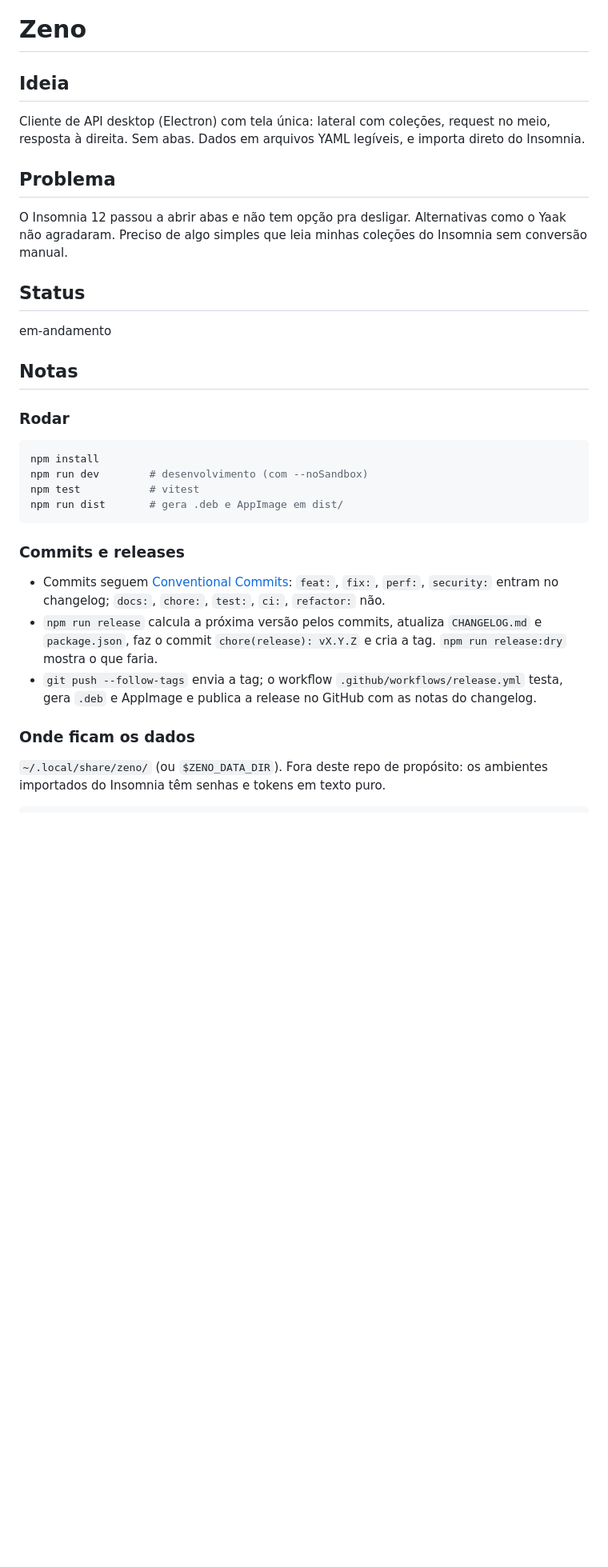
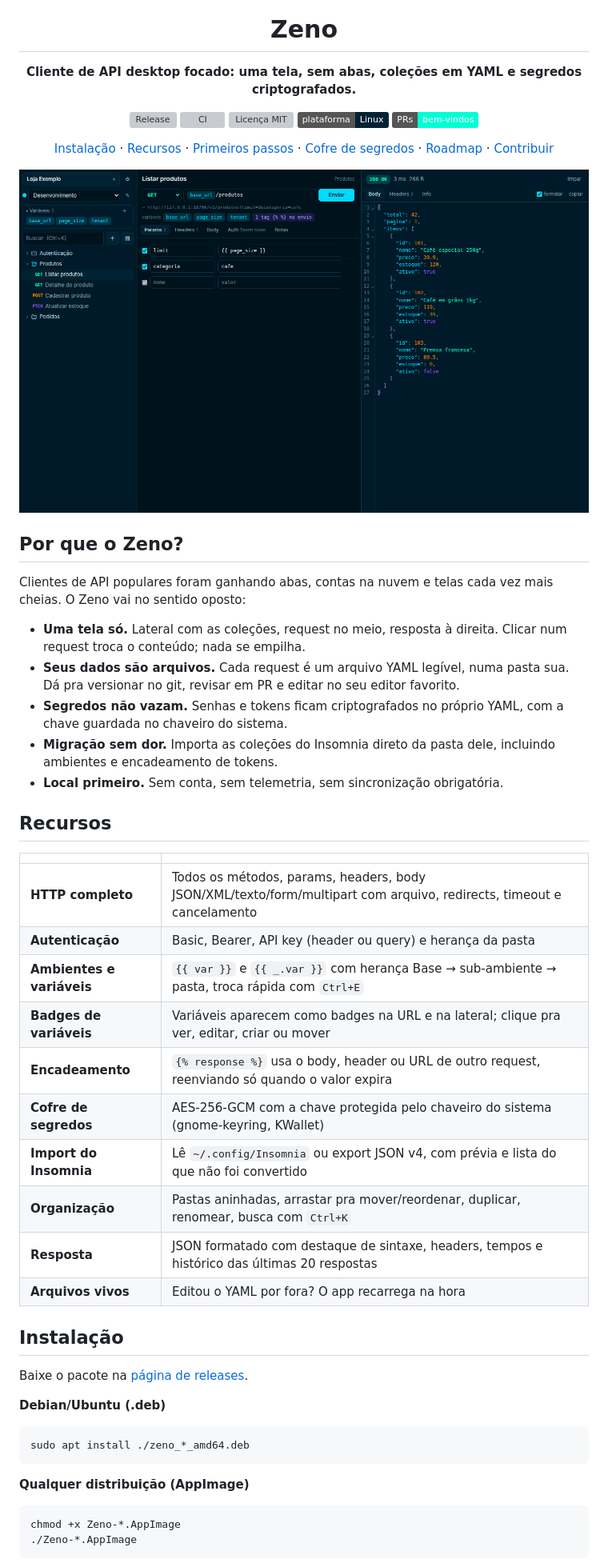
Before and after one commit to chmenegatti/zeno, a Markdown page: README.md, the part around one of its changes. Shown at 80% size. Drawn GitHub-style; pictures changed too: docs/screenshot.png (added); badges without logos; blank space fills up the shorter version; grey boxes are pictures that could not be loaded.

````diff
--- a/README.md
+++ b/README.md
@@ -1,29 +5,58 @@
 # Zeno
 
-## Ideia
-Cliente de API desktop (Electron) com tela única: lateral com coleções, request no meio, resposta à direita. Sem abas. Dados em arquivos YAML legíveis, e importa direto do Insomnia.
+**Cliente de API desktop focado: uma tela, sem abas, coleções em YAML e segredos criptografados.**
 
-## Problema
-O Insomnia 12 passou a abrir abas e não tem opção pra desligar. Alternativas como o Yaak não agradaram. Preciso de algo simples que leia minhas coleções do Insomnia sem conversão manual.
+[![Release](https://img.shields.io/github/v/release/chmenegatti/zeno?color=00dbff&label=release)](https://github.com/chmenegatti/zeno/releases/latest)
+[![CI](https://github.com/chmenegatti/zeno/actions/workflows/ci.yml/badge.svg)](https://github.com/chmenegatti/zeno/actions/workflows/ci.yml)
+[![Licença MIT](https://img.shields.io/github/license/chmenegatti/zeno?color=a44dff)](LICENSE)
+![Plataforma](https://img.shields.io/badge/plataforma-Linux-002233)
+[![Contribuições bem-vindas](https://img.shields.io/badge/PRs-bem--vindos-00ffd4)](CONTRIBUTING.md)
 
-## Status
-em-andamento
+[Instalação](#instalação) · [Recursos](#recursos) · [Primeiros passos](#primeiros-passos) · [Cofre de segredos](#cofre-de-segredos) · [Roadmap](#roadmap) · [Contribuir](CONTRIBUTING.md)
 
-## Notas
+<img src="docs/screenshot.png" alt="Tela do Zeno: coleções à esquerda, request no meio e resposta à direita" width="100%" />
 
-### Rodar
+</div>
+
+## Por que o Zeno?
+
+Clientes de API populares foram ganhando abas, contas na nuvem e telas cada vez mais cheias. O Zeno vai no sentido oposto:
+
+- **Uma tela só.** Lateral com as coleções, request no meio, resposta à direita. Clicar num request troca o conteúdo; nada se empilha.
+- **Seus dados são arquivos.** Cada request é um arquivo YAML legível, numa pasta sua. Dá pra versionar no git, revisar em PR e editar no seu editor favorito.
+- **Segredos não vazam.** Senhas e tokens ficam criptografados no próprio YAML, com a chave guardada no chaveiro do sistema.
+- **Migração sem dor.** Importa as coleções do Insomnia direto da pasta dele, incluindo ambientes e encadeamento de tokens.
+- **Local primeiro.** Sem conta, sem telemetria, sem sincronização obrigatória.
+
+## Recursos
+
+| | |
+|---|---|
+| **HTTP completo** | Todos os métodos, params, headers, body JSON/XML/texto/form/multipart com arquivo, redirects, timeout e cancelamento |
+| **Autenticação** | Basic, Bearer, API key (header ou query) e herança da pasta |
+| **Ambientes e variáveis** | `{{ var }}` e `{{ _.var }}` com herança Base → sub-ambiente → pasta, troca rápida com `Ctrl+E` |
+| **Badges de variáveis** | Variáveis aparecem como badges na URL e na lateral; clique pra ver, editar, criar ou mover |
+| **Encadeamento** | `{% response %}` usa o body, header ou URL de outro request, reenviando só quando o valor expira |
+| **Cofre de segredos** | AES-256-GCM com a chave protegida pelo chaveiro do sistema (gnome-keyring, KWallet) |
+| **Import do Insomnia** | Lê `~/.config/Insomnia` ou export JSON v4, com prévia e lista do que não foi convertido |
+| **Organização** | Pastas aninhadas, arrastar pra mover/reordenar, duplicar, renomear, busca com `Ctrl+K` |
+| **Resposta** | JSON formatado com destaque de sintaxe, headers, tempos e histórico das últimas 20 respostas |
+| **Arquivos vivos** | Editou o YAML por fora? O app recarrega na hora |
+
+## Instalação
+
+Baixe o pacote na [página de releases](https://github.com/chmenegatti/zeno/releases/latest).
+
+**Debian/Ubuntu (.deb)**
+
 ```bash
-npm install
-npm run dev        # desenvolvimento (com --noSandbox)
-npm test           # vitest
-npm run dist       # gera .deb e AppImage em dist/
+sudo apt install ./zeno_*_amd64.deb
 ```
 
-### Commits e releases
-- Commits seguem [Conventional Commits](https://www.conventionalcommits.org/pt-br/): `feat:`, `fix:`, `perf:`, `security:` entram no changelog; `docs:`, `chore:`, `test:`, `ci:`, `refactor:` não.
-- `npm run release` calcula a próxima versão pelos commits, atualiza `CHANGELOG.md` e `package.json`, faz o commit `chore(release): vX.Y.Z` e cria a tag. `npm run release:dry` mostra o que faria.
-- `git push --follow-tags` envia a tag; o workflow `.github/workflows/release.yml` testa, gera `.deb` e AppImage e publica a release no GitHub com as notas do changelog.
+**Qualquer distribuição (AppImage)**
 
-### Onde ficam os dados
-`~/.local/share/zeno/` (ou `$ZENO_DATA_DIR`). Fora deste repo de propósito: os ambientes importados do Insomnia têm senhas e tokens em texto puro.
+```bash
+chmod +x Zeno-*.AppImage
+./Zeno-*.AppImage
+```
 
````
Also changed, not shown: other parts of README.md (+137 -27 lines), CODE_OF_CONDUCT.md (added, +30 -0 lines), CONTRIBUTING.md (added, +95 -0 lines), SECURITY.md (added, +30 -0 lines), docs/logo.png (added), docs/variaveis.png (added).
